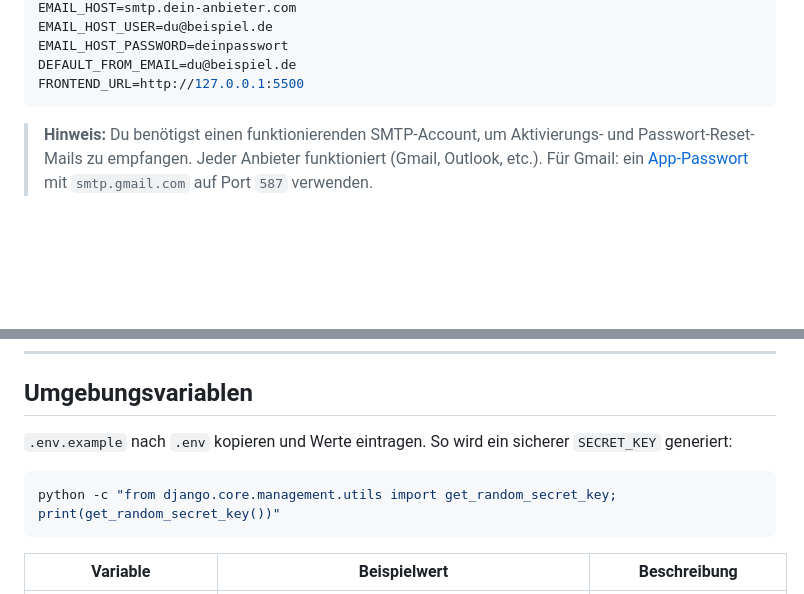
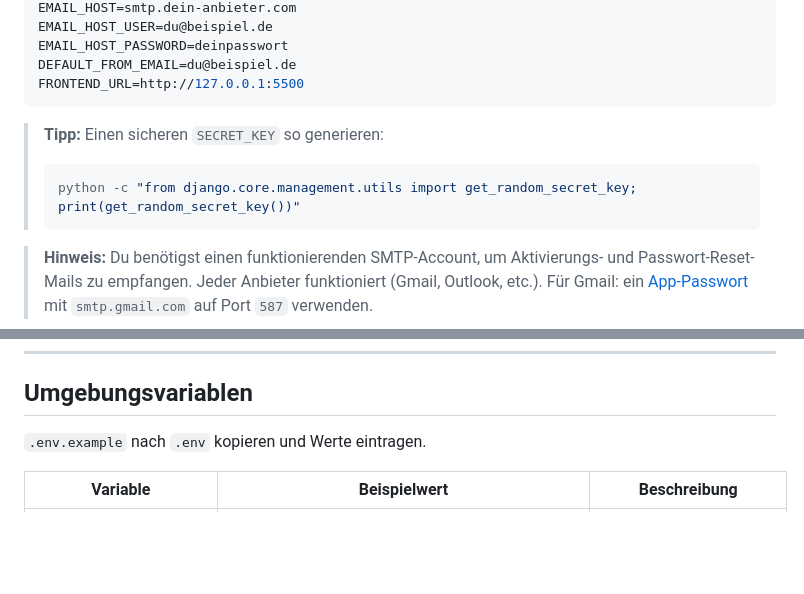
Before and after one commit to Danielluzius/videoflix-backend, a Markdown page: README.de.md, 2 parts joined by grey strips. Drawn GitHub-style; blank space fills up the shorter version.

````diff
--- a/README.de.md
+++ b/README.de.md
@@ -36,6 +36,12 @@ EMAIL_HOST_PASSWORD=deinpasswort
 DEFAULT_FROM_EMAIL=du@beispiel.de
 FRONTEND_URL=http://127.0.0.1:5500
 ```
+
+> **Tipp:** Einen sicheren `SECRET_KEY` so generieren:
+>
+> ```bash
+> python -c "from django.core.management.utils import get_random_secret_key; print(get_random_secret_key())"
+> ```
 
 > **Hinweis:** Du benötigst einen funktionierenden SMTP-Account, um Aktivierungs- und Passwort-Reset-Mails zu empfangen. Jeder Anbieter funktioniert (Gmail, Outlook, etc.). Für Gmail: ein [App-Passwort](https://myaccount.google.com/apppasswords) mit `smtp.gmail.com` auf Port `587` verwenden.
 
@@ -115,11 +121,7 @@ backend/
 
 ## Umgebungsvariablen
 
-`.env.example` nach `.env` kopieren und Werte eintragen. So wird ein sicherer `SECRET_KEY` generiert:
-
-```bash
-python -c "from django.core.management.utils import get_random_secret_key; print(get_random_secret_key())"
-```
+`.env.example` nach `.env` kopieren und Werte eintragen.
 
 | Variable               | Beispielwert                                  | Beschreibung                                                                     |
 | ---------------------- | --------------------------------------------- | -------------------------------------------------------------------------------- |
````
Also changed, not shown: README.md (+7 -5 lines).
